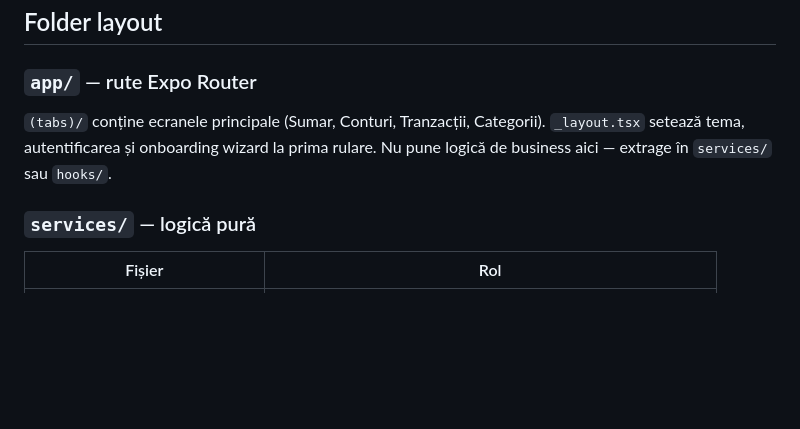
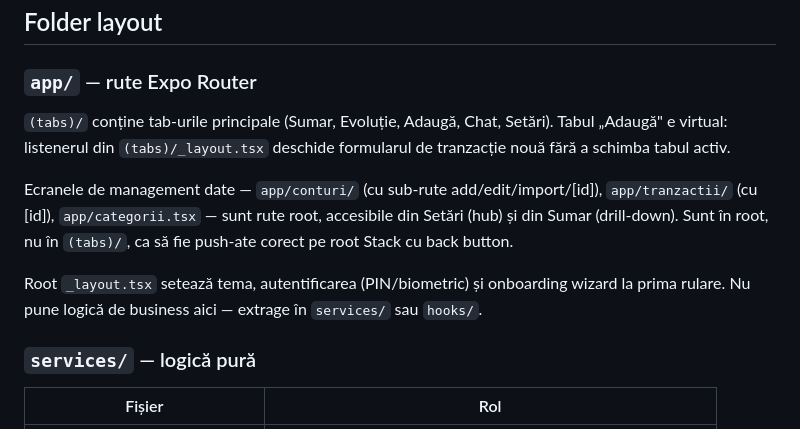
Before and after one commit to tudorAbrudan/EvidentaFinanciara, a Markdown page: docs/ARCHITECTURE.md, the part around the change. GitHub-like rendering; blank space fills up the shorter version.

Commit message:
docs: actualizare IDEAS și ARCHITECTURE după redesign navigație
- IDEAS: adăugat în secțiunea Implementat redesign navigație 2026-04-30
- ARCHITECTURE: actualizat folder layout să reflecte mutarea
  conturi/tranzactii/categorii în root și tabul virtual Adaugă

Co-Authored-By: Claude Opus 4.7 <noreply@anthropic.com>

```diff
--- a/docs/ARCHITECTURE.md
+++ b/docs/ARCHITECTURE.md
@@ -23,7 +23,11 @@ Aplicația e **local-first**: nu există backend obligatoriu. Backup și sync (i
 
 ### `app/` — rute Expo Router
 
-`(tabs)/` conține ecranele principale (Sumar, Conturi, Tranzacții, Categorii). `_layout.tsx` setează tema, autentificarea și onboarding wizard la prima rulare. Nu pune logică de business aici — extrage în `services/` sau `hooks/`.
+`(tabs)/` conține tab-urile principale (Sumar, Evoluție, Adaugă, Chat, Setări). Tabul „Adaugă" e virtual: listenerul din `(tabs)/_layout.tsx` deschide formularul de tranzacție nouă fără a schimba tabul activ.
+
+Ecranele de management date — `app/conturi/` (cu sub-rute add/edit/import/[id]), `app/tranzactii/` (cu [id]), `app/categorii.tsx` — sunt rute root, accesibile din Setări (hub) și din Sumar (drill-down). Sunt în root, nu în `(tabs)/`, ca să fie push-ate corect pe root Stack cu back button.
+
+Root `_layout.tsx` setează tema, autentificarea (PIN/biometric) și onboarding wizard la prima rulare. Nu pune logică de business aici — extrage în `services/` sau `hooks/`.
 
 ### `services/` — logică pură
 
```
Also changed, not shown: docs/IDEAS.md (+2 -0 lines).
